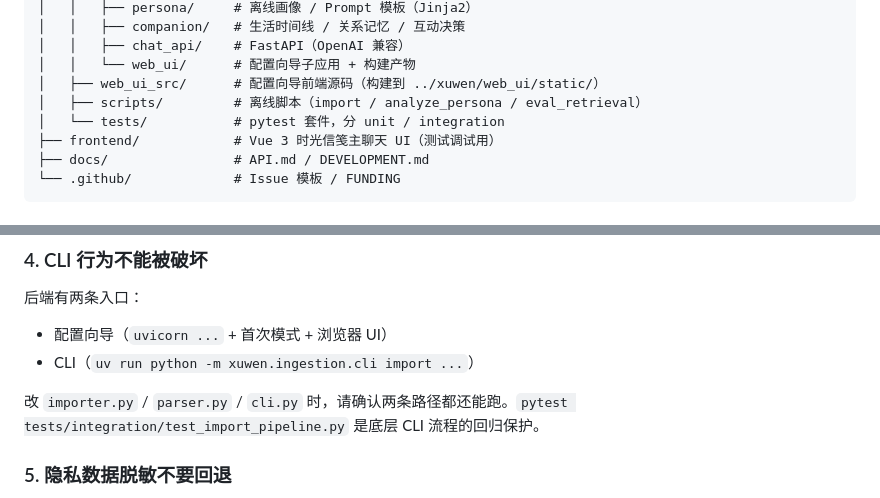
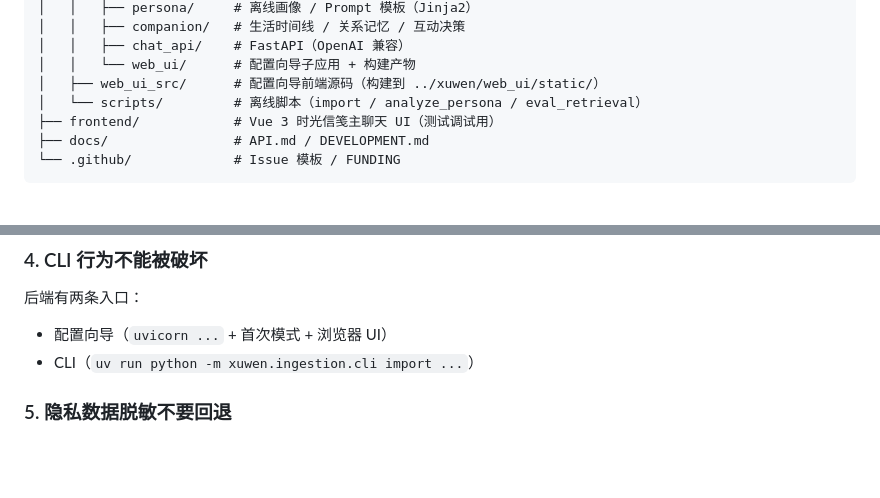
Before and after one commit to GuDong2003/Afterglow, a Markdown page: CONTRIBUTING.md, 2 parts joined by grey strips. Drawn GitHub-style; blank space fills up the shorter version.

```diff
--- a/CONTRIBUTING.md
+++ b/CONTRIBUTING.md
@@ -60,8 +60,7 @@ Afterglow/
 │   │   ├── chat_api/    # FastAPI（OpenAI 兼容）
 │   │   └── web_ui/      # 配置向导子应用 + 构建产物
 │   ├── web_ui_src/      # 配置向导前端源码（构建到 ../xuwen/web_ui/static/）
-│   ├── scripts/         # 离线脚本（import / analyze_persona / eval_retrieval）
-│   └── tests/           # pytest 套件，分 unit / integration
+│   └── scripts/         # 离线脚本（import / analyze_persona / eval_retrieval）
 ├── frontend/            # Vue 3 时光信笺主聊天 UI（测试调试用）
 ├── docs/                # API.md / DEVELOPMENT.md
 └── .github/             # Issue 模板 / FUNDING
@@ -155,7 +154,6 @@ git commit -m "feat(config-ui): ..."
 - 配置向导（`uvicorn ...` + 首次模式 + 浏览器 UI）
 - CLI（`uv run python -m xuwen.ingestion.cli import ...`）
 
-改 `importer.py` / `parser.py` / `cli.py` 时，请确认两条路径都还能跑。`pytest tests/integration/test_import_pipeline.py` 是底层 CLI 流程的回归保护。
 
 ### 5. 隐私数据脱敏不要回退
 
```
